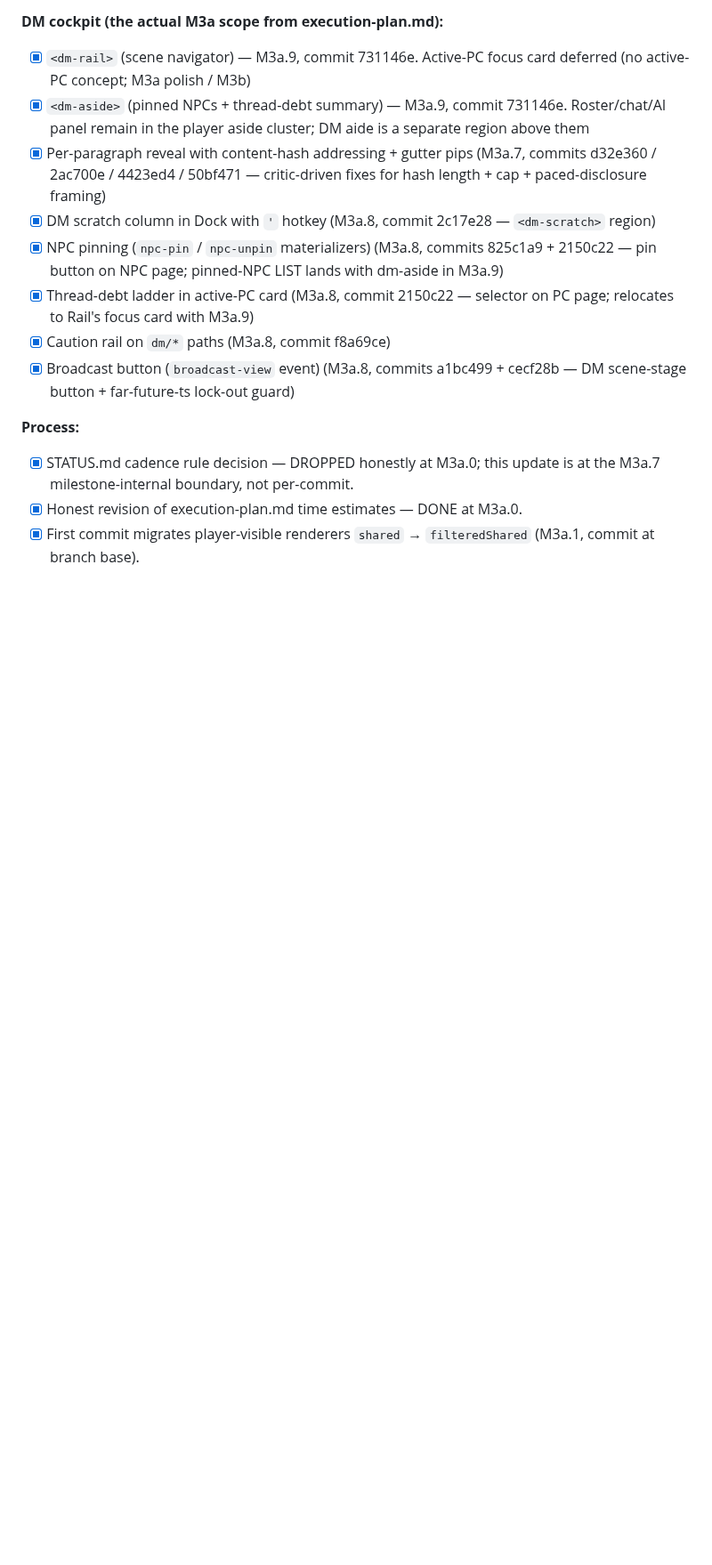
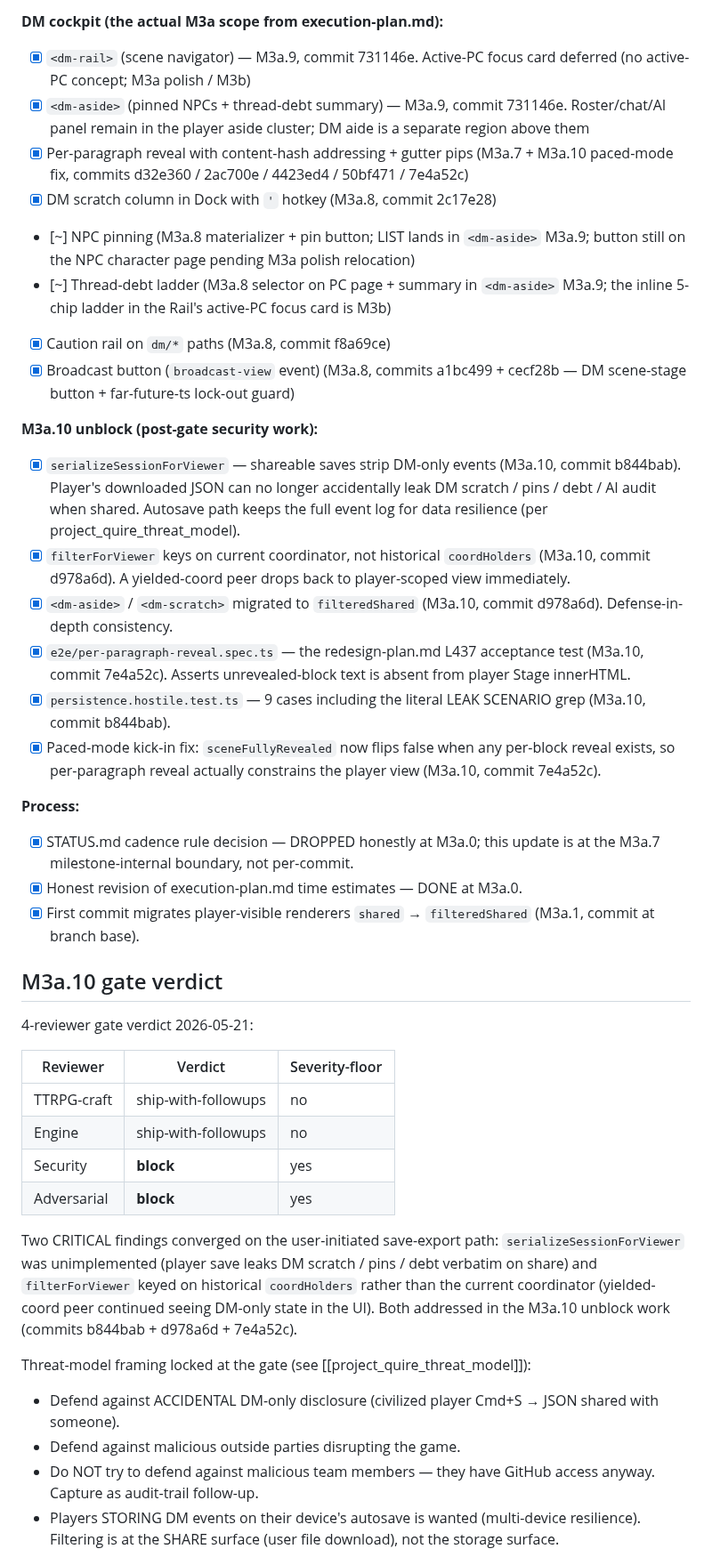
Before and after one commit to gutschke/quire, a Markdown page: runtime/design/STATUS.md, the part around one of its changes. Shown at 89% size. GitHub-like rendering; blank space fills up the shorter version.

```diff
--- a/runtime/design/STATUS.md
+++ b/runtime/design/STATUS.md
@@ -28,15 +28,42 @@ Full M2 retro retained below.
 **DM cockpit (the actual M3a scope from execution-plan.md):**
 - [x] `<dm-rail>` (scene navigator) — M3a.9, commit 731146e.  Active-PC focus card deferred (no active-PC concept; M3a polish / M3b)
 - [x] `<dm-aside>` (pinned NPCs + thread-debt summary) — M3a.9, commit 731146e.  Roster/chat/AI panel remain in the player aside cluster; DM aide is a separate region above them
-- [x] Per-paragraph reveal with content-hash addressing + gutter pips (M3a.7, commits d32e360 / 2ac700e / 4423ed4 / 50bf471 — critic-driven fixes for hash length + cap + paced-disclosure framing)
-- [x] DM scratch column in Dock with `'` hotkey (M3a.8, commit 2c17e28 — `<dm-scratch>` region)
-- [x] NPC pinning (`npc-pin` / `npc-unpin` materializers) (M3a.8, commits 825c1a9 + 2150c22 — pin button on NPC page; pinned-NPC LIST lands with dm-aside in M3a.9)
-- [x] Thread-debt ladder in active-PC card (M3a.8, commit 2150c22 — selector on PC page; relocates to Rail's focus card with M3a.9)
+- [x] Per-paragraph reveal with content-hash addressing + gutter pips (M3a.7 + M3a.10 paced-mode fix, commits d32e360 / 2ac700e / 4423ed4 / 50bf471 / 7e4a52c)
+- [x] DM scratch column in Dock with `'` hotkey (M3a.8, commit 2c17e28)
+- [~] NPC pinning (M3a.8 materializer + pin button; LIST lands in `<dm-aside>` M3a.9; button still on the NPC character page pending M3a polish relocation)
+- [~] Thread-debt ladder (M3a.8 selector on PC page + summary in `<dm-aside>` M3a.9; the inline 5-chip ladder in the Rail's active-PC focus card is M3b)
 - [x] Caution rail on `dm/*` paths (M3a.8, commit f8a69ce)
 - [x] Broadcast button (`broadcast-view` event) (M3a.8, commits a1bc499 + cecf28b — DM scene-stage button + far-future-ts lock-out guard)
+
+**M3a.10 unblock (post-gate security work):**
+- [x] `serializeSessionForViewer` — shareable saves strip DM-only events (M3a.10, commit b844bab).  Player's downloaded JSON can no longer accidentally leak DM scratch / pins / debt / AI audit when shared.  Autosave path keeps the full event log for data resilience (per project_quire_threat_model).
+- [x] `filterForViewer` keys on current coordinator, not historical `coordHolders` (M3a.10, commit d978a6d).  A yielded-coord peer drops back to player-scoped view immediately.
+- [x] `<dm-aside>` / `<dm-scratch>` migrated to `filteredShared` (M3a.10, commit d978a6d).  Defense-in-depth consistency.
+- [x] `e2e/per-paragraph-reveal.spec.ts` — the redesign-plan.md L437 acceptance test (M3a.10, commit 7e4a52c).  Asserts unrevealed-block text is absent from player Stage innerHTML.
+- [x] `persistence.hostile.test.ts` — 9 cases including the literal LEAK SCENARIO grep (M3a.10, commit b844bab).
+- [x] Paced-mode kick-in fix: `sceneFullyRevealed` now flips false when any per-block reveal exists, so per-paragraph reveal actually constrains the player view (M3a.10, commit 7e4a52c).
 
 **Process:**
 - [x] STATUS.md cadence rule decision — DROPPED honestly at M3a.0; this update is at the M3a.7 milestone-internal boundary, not per-commit.
 - [x] Honest revision of execution-plan.md time estimates — DONE at M3a.0.
 - [x] First commit migrates player-visible renderers `shared` → `filteredShared` (M3a.1, commit at branch base).
 
+## M3a.10 gate verdict
+
+4-reviewer gate verdict 2026-05-21:
+
+| Reviewer | Verdict | Severity-floor |
+|---|---|---|
+| TTRPG-craft | ship-with-followups | no |
+| Engine | ship-with-followups | no |
+| Security | **block** | yes |
+| Adversarial | **block** | yes |
+
+Two CRITICAL findings converged on the user-initiated save-export path: `serializeSessionForViewer` was unimplemented (player save leaks DM scratch / pins / debt verbatim on share) and `filterForViewer` keyed on historical `coordHolders` rather than the current coordinator (yielded-coord peer continued seeing DM-only state in the UI).  Both addressed in the M3a.10 unblock work (commits b844bab + d978a6d + 7e4a52c).
+
+Threat-model framing locked at the gate (see [[project_quire_threat_model]]):
+- Defend against ACCIDENTAL DM-only disclosure (civilized player Cmd+S → JSON shared with someone).
+- Defend against malicious outside parties disrupting the game.
+- Do NOT try to defend against malicious team members — they have GitHub access anyway.  Capture as audit-trail follow-up.
+- Players STORING DM events on their device's autosave is wanted (multi-device resilience).  Filtering is at the SHARE surface (user file download), not the storage surface.
+
```
Also changed, not shown: other parts of runtime/design/STATUS.md (+21 -9 lines).
